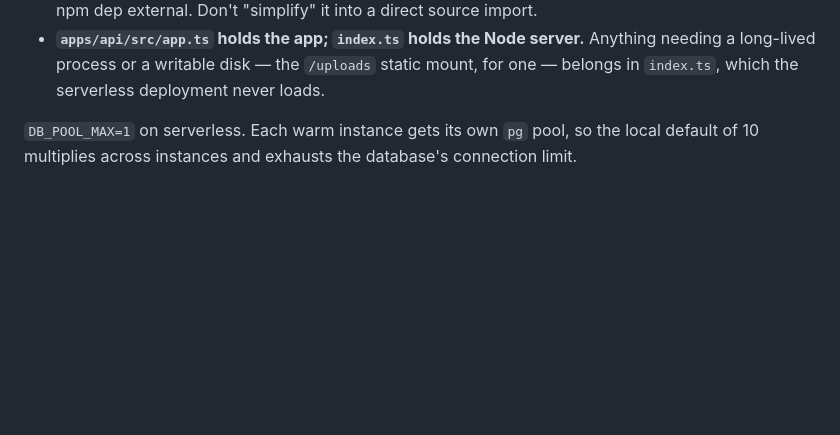
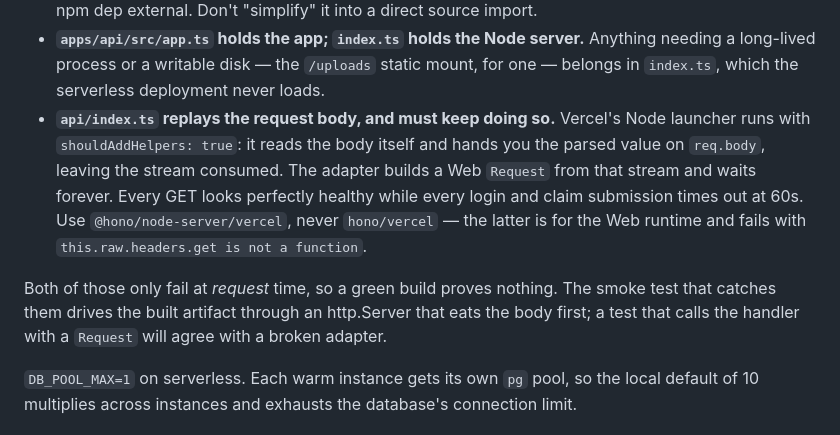
Before and after one commit to Monish-Naidu/warranted, a Markdown page: CLAUDE.md, the part around the change. GitHub-like rendering; blank space fills up the shorter version.

Commit message:
Record the two Vercel traps that only fail at request time
Both cost a deploy cycle each to find, and neither shows up in a build: the
Node-vs-Web adapter choice, and Vercel's launcher consuming the request body
before Hono sees it. Also notes why the smoke test has to drive a real
http.Server rather than call the handler with a Request — a test that does the
latter agrees with a broken adapter.

Co-Authored-By: Claude Opus 5 (1M context) <noreply@anthropic.com>

```diff
--- a/CLAUDE.md
+++ b/CLAUDE.md
@@ -38,6 +38,18 @@ touch anything under `api/` or `vercel.json`:
   Anything needing a long-lived process or a writable disk — the `/uploads`
   static mount, for one — belongs in `index.ts`, which the serverless
   deployment never loads.
+- **`api/index.ts` replays the request body, and must keep doing so.** Vercel's
+  Node launcher runs with `shouldAddHelpers: true`: it reads the body itself
+  and hands you the parsed value on `req.body`, leaving the stream consumed.
+  The adapter builds a Web `Request` from that stream and waits forever. Every
+  GET looks perfectly healthy while every login and claim submission times out
+  at 60s. Use `@hono/node-server/vercel`, never `hono/vercel` — the latter is
+  for the Web runtime and fails with `this.raw.headers.get is not a function`.
+
+Both of those only fail at *request* time, so a green build proves nothing.
+The smoke test that catches them drives the built artifact through an
+http.Server that eats the body first; a test that calls the handler with a
+`Request` will agree with a broken adapter.
 
 `DB_POOL_MAX=1` on serverless. Each warm instance gets its own `pg` pool, so
 the local default of 10 multiplies across instances and exhausts the database's
```
